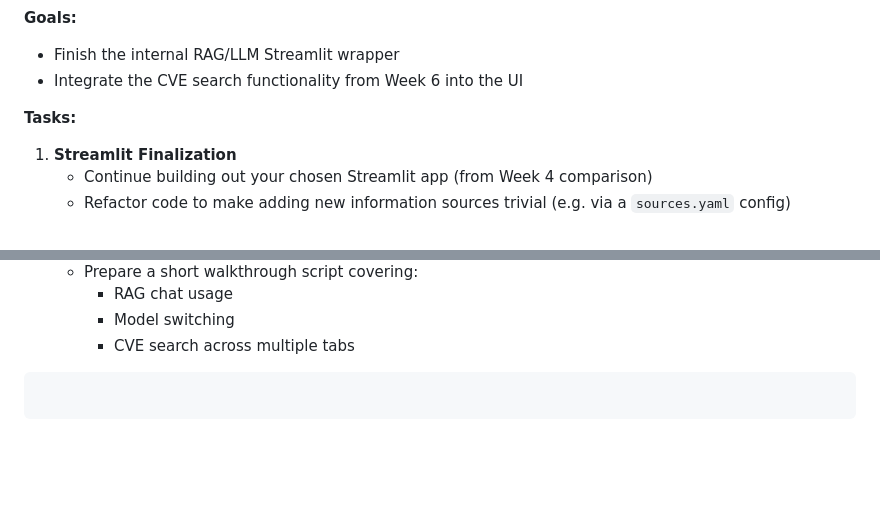
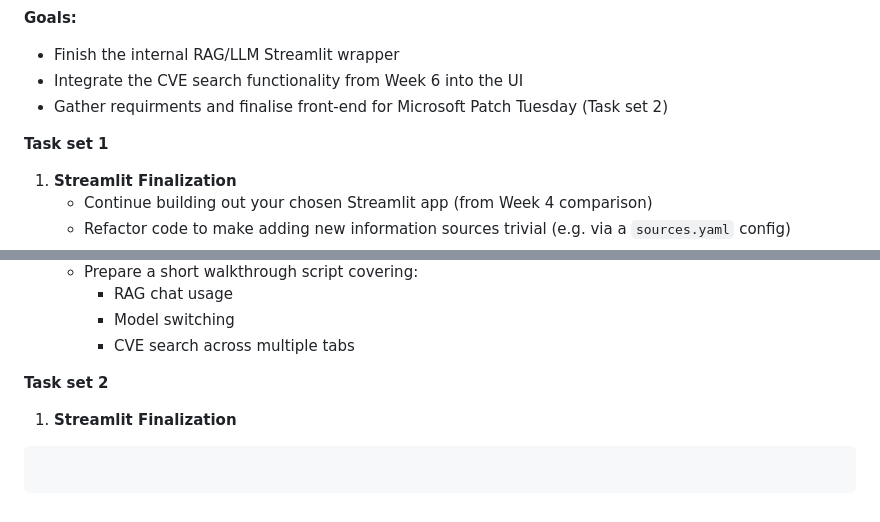
Before and after one commit to PatrickAcheson/Learning-Plan-Cybersecurity-RAG-System, a Markdown page: README.md, 2 parts joined by grey strips. Drawn GitHub-style; blank space fills up the shorter version.

````diff
--- a/README.md
+++ b/README.md
@@ -234,8 +234,9 @@ This condensed 4-week sprint covers the essentials of RAG, vector stores, GUI, R
 **Goals:**
 - Finish the internal RAG/LLM Streamlit wrapper
 - Integrate the CVE search functionality from Week 6 into the UI
+- Gather requirments and finalise front-end for Microsoft Patch Tuesday (Task set 2)
 
-**Tasks:**
+**Task set 1**
 1. **Streamlit Finalization**
    - Continue building out your chosen Streamlit app (from Week 4 comparison)
    - Refactor code to make adding new information sources trivial (e.g. via a `sources.yaml` config)
@@ -255,6 +256,7 @@ This condensed 4-week sprint covers the essentials of RAG, vector stores, GUI, R
      - Model switching
      - CVE search across multiple tabs
 
-
+**Task set 2**
+1. **Streamlit Finalization**
 ```
 ```
````
